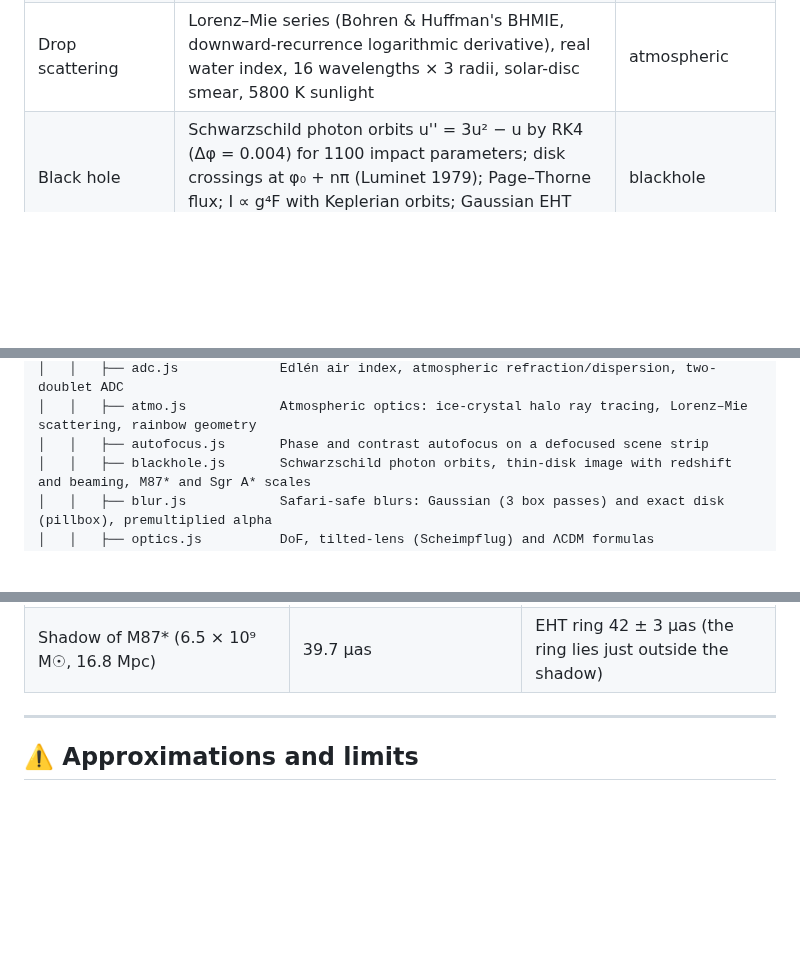
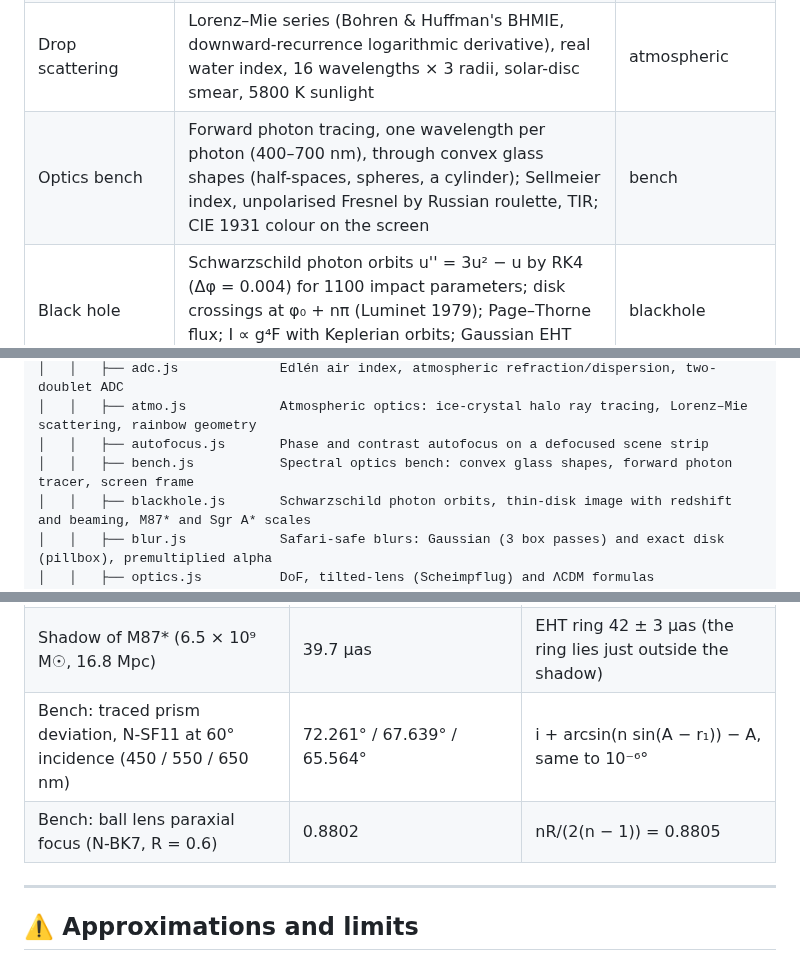
Before and after one commit to iiogurt/Optica_Viva, a Markdown page: README.md, 3 parts joined by grey strips. Rendered like a GitHub page; blank space fills up the shorter version.

```diff
--- a/README.md
+++ b/README.md
@@ -745,6 +755,7 @@ flowchart LR
 | Skylight | Single-scattering Rayleigh slab (Chandrasekhar), optical depth after Hansen & Travis (1974), 16 wavelengths, 5778 K sun; DoP sin²γ/(1+cos²γ) | polarisation |
 | Halos | Monte-Carlo rays through hexagonal ice prisms (plates c/a = 0.15, columns 2.5) with random, plate and column orientations and a Gaussian wobble; unpolarised Fresnel reflection by Russian roulette, total internal reflection; ice index fitted to Warren & Brandt (2008); CIE 1931 colour | atmospheric |
 | Drop scattering | Lorenz–Mie series (Bohren & Huffman's BHMIE, downward-recurrence logarithmic derivative), real water index, 16 wavelengths × 3 radii, solar-disc smear, 5800 K sunlight | atmospheric |
+| Optics bench | Forward photon tracing, one wavelength per photon (400–700 nm), through convex glass shapes (half-spaces, spheres, a cylinder); Sellmeier index, unpolarised Fresnel by Russian roulette, TIR; CIE 1931 colour on the screen | bench |
 | Black hole | Schwarzschild photon orbits u'' = 3u² − u by RK4 (Δφ = 0.004) for 1100 impact parameters; disk crossings at φ₀ + nπ (Luminet 1979); Page–Thorne flux; I ∝ g⁴F with Keplerian orbits; Gaussian EHT beam | blackhole |
 | Waves | 2-D FDTD (Yee 1966), TM<sub>z</sub>, S = 0.5, 280 × 190 cells, matched cubic-graded absorbing layer, perfect conductors and dielectrics per cell; time-averaged ⟨E<sub>z</sub>²⟩; 2-D Huygens–Fresnel integral for comparison | waves |
 | Bokeh | Exact rays of the direct path from point sources (∞ and near) to the defocused sensor, same flux-conserving rasteriser | bokeh |
@@ -849,6 +860,7 @@ Optica_Viva/
 │   │   ├── adc.js             Edlén air index, atmospheric refraction/dispersion, two-doublet ADC
 │   │   ├── atmo.js            Atmospheric optics: ice-crystal halo ray tracing, Lorenz–Mie scattering, rainbow geometry
 │   │   ├── autofocus.js       Phase and contrast autofocus on a defocused scene strip
+│   │   ├── bench.js           Spectral optics bench: convex glass shapes, forward photon tracer, screen frame
 │   │   ├── blackhole.js       Schwarzschild photon orbits, thin-disk image with redshift and beaming, M87* and Sgr A* scales
 │   │   ├── blur.js            Safari-safe blurs: Gaussian (3 box passes) and exact disk (pillbox), premultiplied alpha
 │   │   ├── optics.js          DoF, tilted-lens (Scheimpflug) and ΛCDM formulas
@@ -1079,6 +1091,8 @@ The numerical core was checked against published or analytically known values. E
 | FDTD double slit against the Huygens–Fresnel integral | RMS difference below 0.12, central fringe within 3 cells | 2-D Huygens–Fresnel |
 | Black hole: capture threshold, weak-field deflection at b = 100M | 3√3 M; 0.04122 rad | 3√3 M; 4/b + 15π/4b² + 128/3b³ = 0.04122 |
 | Shadow of M87* (6.5 × 10⁹ M☉, 16.8 Mpc) | 39.7 µas | EHT ring 42 ± 3 µas (the ring lies just outside the shadow) |
+| Bench: traced prism deviation, N-SF11 at 60° incidence (450 / 550 / 650 nm) | 72.261° / 67.639° / 65.564° | i + arcsin(n sin(A − r₁)) − A, same to 10⁻⁶° |
+| Bench: ball lens paraxial focus (N-BK7, R = 0.6) | 0.8802 | nR/(2(n − 1)) = 0.8805 |
 
 ---
 
```
Also changed, not shown: other parts of README.md (+12 -2 lines), CHANGELOG.md (+1 -0 lines), ROADMAP.md (+1 -1 lines).
